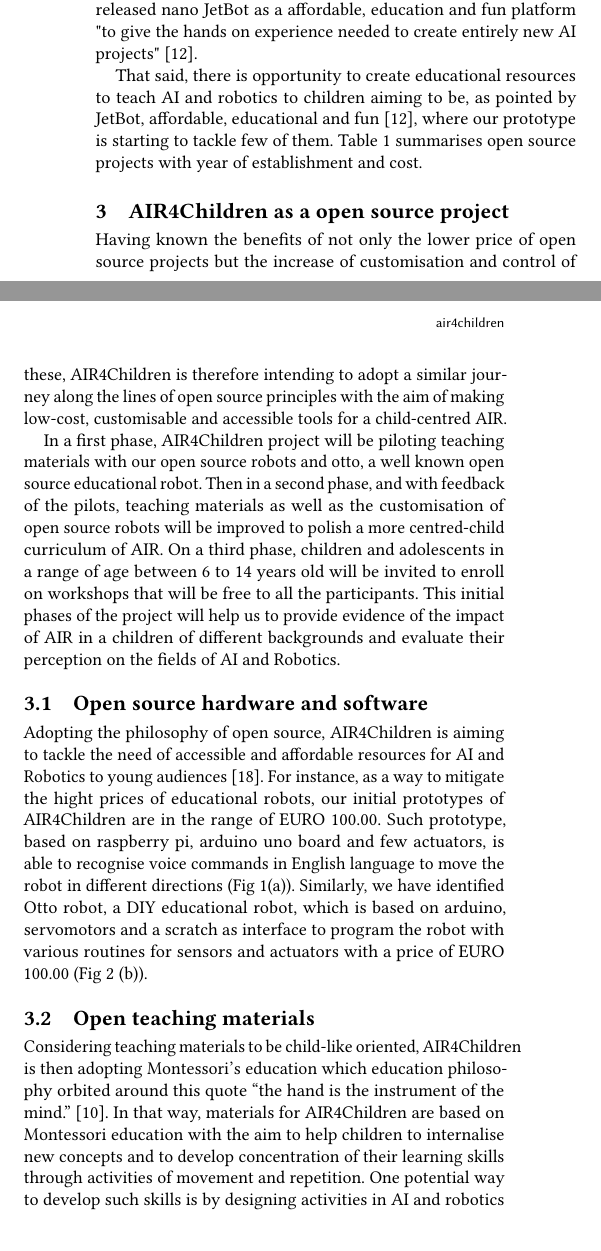
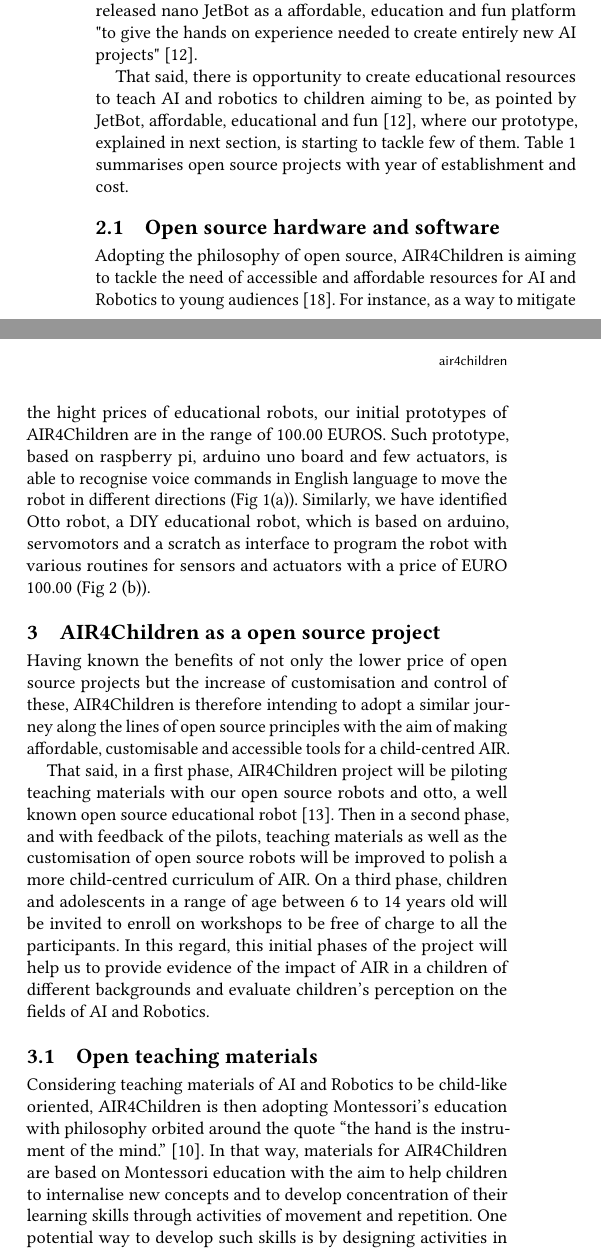
Before and after one commit to air4children/hri2021, a LaTeX paper (article/tex/submission.tex): two parts of the columns of page 2 of 3, joined at a grey line, cut so that both start at the same text. Compiled offline with pdfLaTeX.

Commit message:
poslishes section 3

```diff
--- a/article/tex/submission.tex
+++ b/article/tex/submission.tex
@@ -207,7 +207,7 @@ For instance, Otto DIY is an educational open source robot founded in 2016 by Ca
 Another example is the JPL Open Source Rover, created by engineers at NASA and initially released in April 2018, which it is designed with detailed instructions for constructions for mainly high school students, and open source technical specifications, 3D models and assembly instructions \cite{OSR:2018}.
 Recently, engineers at NVIDIA in 2019, released nano JetBot as a affordable, education and fun platform  "to give the hands on experience needed to create entirely new AI projects" \cite{nanoJetBot:2019}.
 
-That said, there is opportunity to create educational resources to teach AI and robotics to children aiming to be, as pointed by JetBot, affordable, educational and fun \cite{nanoJetBot:2019}, where our prototype is starting to tackle few of them.
+That said, there is opportunity to create educational resources to teach AI and robotics to children aiming to be, as pointed by JetBot, affordable, educational and fun \cite{nanoJetBot:2019}, where our prototype, explained in next section, is starting to tackle few of them.
 Table~\ref{tab:opensourceprojects} summarises open source projects with year of establishment and cost.
 
 %BLURS
@@ -254,13 +254,19 @@ Table~\ref{tab:opensourceprojects} summarises open source projects with year of
 \label{tab:opensourceprojects}
 \end{table}
 
+\subsection{Open source hardware and software}
+Adopting the philosophy of open source, AIR4Children is aiming to tackle the need of accessible and affordable resources for AI and Robotics to young audiences \cite{UNICEF2020}.
+For instance, as a way to mitigate the hight prices of educational robots, our initial prototypes of AIR4Children are in the range of 100.00 EUROS.
+Such prototype, based on raspberry pi, arduino uno board and few actuators, is able to recognise voice commands in English language to move the robot in different directions (Fig \ref{fig:teaser}(a)).
+Similarly, we have identified Otto robot, a DIY educational robot, which is based on arduino, servomotors and a scratch as interface to program the robot with various routines for sensors and actuators with a price of EURO 100.00 (Fig \ref{fig:tm} (b)).
+
 \section{AIR4Children as a open source project}
-Having known the benefits of not only the lower price of open source projects but the increase of customisation and control of these, AIR4Children is therefore intending to adopt a similar journey along the lines of open source principles with the aim of making low-cost, customisable and accessible tools for a child-centred AIR.
+Having known the benefits of not only the lower price of open source projects but the increase of customisation and control of these, AIR4Children is therefore intending to adopt a similar journey along the lines of open source principles with the aim of making affordable, customisable and accessible tools for a child-centred AIR.
 
-In a first phase, AIR4Children project will be piloting teaching materials with our open source robots and otto, a well known open source educational robot.
-Then in a second phase, and with feedback of the pilots, teaching materials as well as the customisation of open source robots will be improved to polish a more centred-child curriculum of AIR.
-On a third phase, children and adolescents in a range of age between 6 to 14 years old will be invited to enroll on workshops that will be free to all the participants.
-This initial phases of the project will help us to provide evidence of the impact of AIR in a children of different backgrounds and evaluate their perception on the fields of AI and Robotics.
+That said, in a first phase, AIR4Children project will be piloting teaching materials with our open source robots and otto, a well known open source educational robot \cite{OttoDIY:2016}.
+Then in a second phase, and with feedback of the pilots, teaching materials as well as the customisation of open source robots will be improved to polish a more child-centred curriculum of AIR.
+On a third phase, children and adolescents in a range of age between 6 to 14 years old will be invited to enroll on workshops to be free of charge to all the participants.
+In this regard, this initial phases of the project will help us to provide evidence of the impact of AIR in a children of different backgrounds and evaluate children's perception on the fields of AI and Robotics.
 
 %% BLURS
 %On a third phase at least once a year we celebrate a public exposition, where the children talk with other children and their parents,
@@ -288,14 +294,9 @@ This initial phases of the project will help us to provide evidence of the impac
 
 
 
-\subsection{Open source hardware and software}
-Adopting the philosophy of open source, AIR4Children is aiming to tackle the need of accessible and affordable resources for AI and Robotics to young audiences \cite{UNICEF2020}.
-For instance, as a way to mitigate the hight prices of educational robots, our initial prototypes of AIR4Children are in the range of EURO 100.00.
-Such prototype, based on raspberry pi, arduino uno board and few actuators, is able to recognise voice commands in English language to move the robot in different directions (Fig \ref{fig:teaser}(a)).
-Similarly, we have identified Otto robot, a DIY educational robot, which is based on arduino, servomotors and a scratch as interface to program the robot with various routines for sensors and actuators with a price of EURO 100.00 (Fig \ref{fig:tm} (b)).
 
 \subsection{Open teaching materials}
-Considering teaching materials to be child-like oriented, AIR4Children is then adopting Montessori's education which education philosophy orbited around this quote “the hand is the instrument of the mind.” \cite{montessori2013absorbent}.
+Considering teaching materials of AI and Robotics to be child-like oriented, AIR4Children is then adopting Montessori's education with philosophy orbited around the quote “the hand is the instrument of the mind.” \cite{montessori2013absorbent}.
 In that way, materials for AIR4Children are based on Montessori education with the aim to help children to internalise new concepts and to develop concentration of their learning skills through activities of movement and repetition.
 %For instance, the best way a child can concentrate is by fixing his attention on some task he is performing with his hands.
 One potential way to develop such skills is by designing activities in AI and robotics that are appropriately introduced in development stages \cite{bers2008, bers-horn2010, kazakoff-bers2012} as well as the development of grasping and understanding mathematical concepts (e.g. numbers, size, and shapes) \cite{bers2012, resnick1998}.
@@ -303,5 +304,5 @@ Similarly, Elkin et al. (2014) \cite{elkin2014}, for instance, explained how Rob
 
-That said, figure \ref{fig:tm}(a) illustrate the spiral learning technique adopted for AIR4Children to reinforce the above Montessori skills \cite{tarik2017}.
+That said, figure \ref{fig:tm}(a) illustrates the spiral learning technique adopted for AIR4Children to reinforce the above Montessori skills \cite{tarik2017}.
 
 %Finding solutions together translate to social situations as well as it provides children with the foundations for decision making, logical reasoning, categorizing, analytical thinking, negotiation, and creativity.
 %In that way, AIR4Children's workshop integrates various hands-on activities where the children will develop different intellectual and social skills to incorporate into other areas of their lives.
```
Also changed, not shown: article/tex/submission.tex (2 more changed lines).
